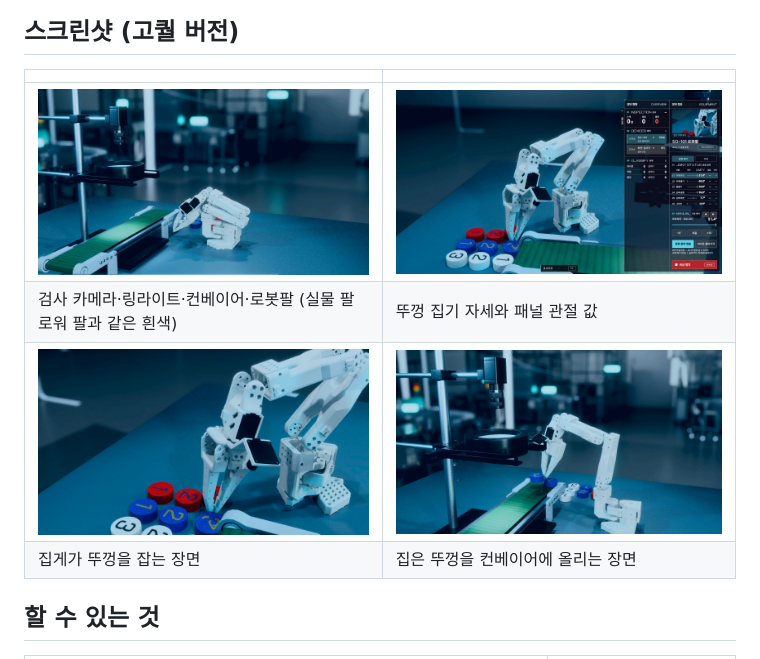
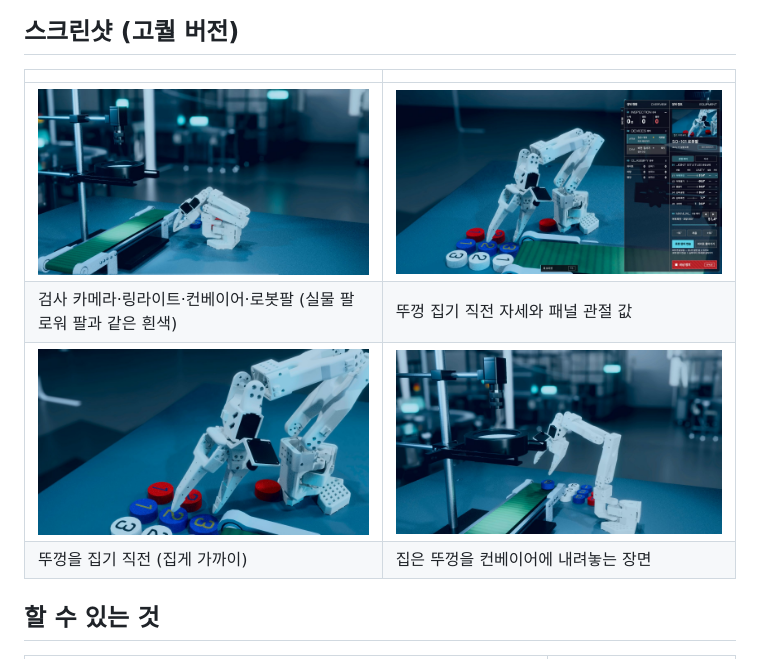
Before and after one commit to subinlu22/CameraDigitalTwin, a Markdown page: README.md, the part around the change. Drawn GitHub-style; pictures changed too: docs/images/hq/pick_close.jpg, docs/images/hq/pick_ui.jpg, docs/images/hq/place_on_belt.jpg.

Commit message:
docs: README 집기 스크린샷 교체 — 겹친 뚜껑·허공에 뜬 뚜껑 없이 집기 직전·벨트에 내려놓는 장면
Co-Authored-By: Claude Opus 5.5 <noreply@anthropic.com>

```diff
--- a/README.md
+++ b/README.md
@@ -49,9 +49,9 @@
 | | |
 |---|---|
 | ![컨베이어 장면](docs/images/hq/scene_main.jpg) | ![뚜껑 집기 + 패널](docs/images/hq/pick_ui.jpg) |
-| 검사 카메라·링라이트·컨베이어·로봇팔 (실물 팔로워 팔과 같은 흰색) | 뚜껑 집기 자세와 패널 관절 값 |
+| 검사 카메라·링라이트·컨베이어·로봇팔 (실물 팔로워 팔과 같은 흰색) | 뚜껑 집기 직전 자세와 패널 관절 값 |
 | ![집게 가까이](docs/images/hq/pick_close.jpg) | ![컨베이어에 올리기](docs/images/hq/place_on_belt.jpg) |
-| 집게가 뚜껑을 잡는 장면 | 집은 뚜껑을 컨베이어에 올리는 장면 |
+| 뚜껑을 집기 직전 (집게 가까이) | 집은 뚜껑을 컨베이어에 내려놓는 장면 |
 
 ## 할 수 있는 것
 
```
Also changed, not shown: docs/images/hq/pick_side.jpg.
